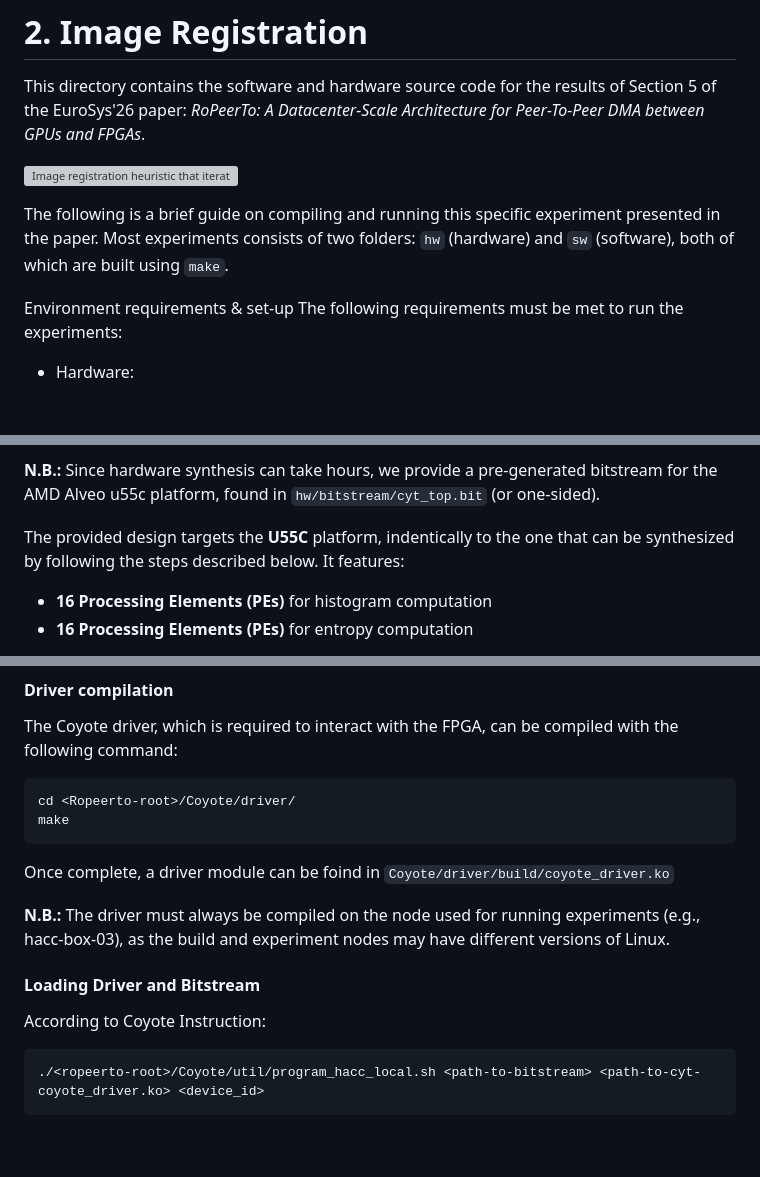
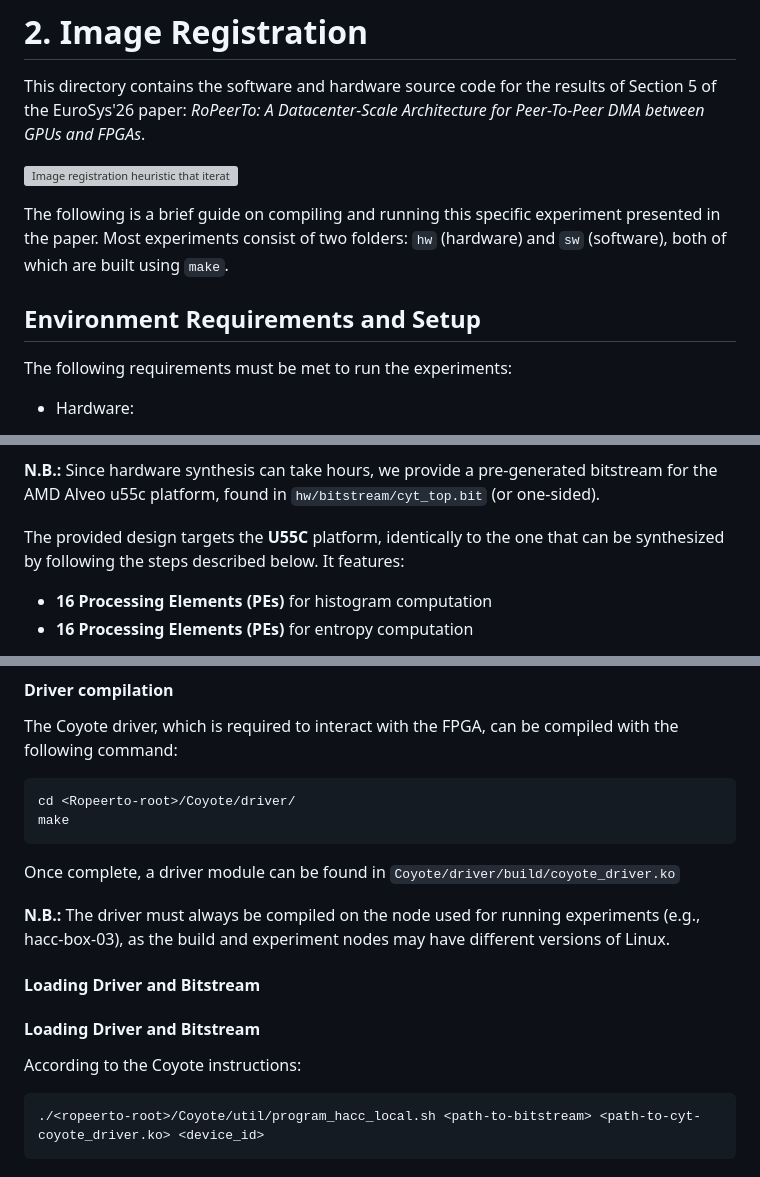
Before and after one commit to necst/ropeerto, a Markdown page: experiments/2_image_registration/README.md, 3 parts joined by grey strips. GitHub-like rendering; blank space fills up the shorter version; grey boxes are pictures that could not be loaded.

````diff
--- a/experiments/2_image_registration/README.md
+++ b/experiments/2_image_registration/README.md
@@ -5,9 +5,9 @@ This directory contains the software and hardware source code for the results of
 ![Image registration heuristic that iteratively aligns a floating volume with respect to its reference.](figures/application.jpg)
 
 
-The following is a brief guide on compiling and running this specific experiment presented in the paper. Most experiments consists of two folders: `hw` (hardware) and `sw` (software), both of which are built using `make`.
+The following is a brief guide on compiling and running this specific experiment presented in the paper. Most experiments consist of two folders: `hw` (hardware) and `sw` (software), both of which are built using `make`.
 
-Environment requirements & set-up
+## Environment Requirements and Setup
 The following requirements must be met to run the experiments:
 
 - Hardware:
@@ -124,7 +124,7 @@ Once complete, a bitstream can be found in: `hw/build/bitstreams/cyt_top.bit`. O
 
 **N.B.:** Since hardware synthesis can take hours, we provide a pre-generated bitstream for the AMD Alveo u55c platform, found in `hw/bitstream/cyt_top.bit` (or one-sided).
 
-The provided design targets the **U55C** platform, indentically to the one that can be synthesized by following the steps described below. It features:
+The provided design targets the **U55C** platform, identically to the one that can be synthesized by following the steps described below. It features:
 
 - **16 Processing Elements (PEs)** for histogram computation
 - **16 Processing Elements (PEs)** for entropy computation
@@ -141,12 +141,14 @@ cd <Ropeerto-root>/Coyote/driver/
 make
 ```
 
-Once complete, a driver module can be foind in `Coyote/driver/build/coyote_driver.ko`
+Once complete, a driver module can be found in `Coyote/driver/build/coyote_driver.ko`
 
 **N.B.:** The driver must always be compiled on the node used for running experiments (e.g., hacc-box-03), as the build and experiment nodes may have different versions of Linux.
 
 #### Loading Driver and Bitstream
-According to Coyote Instruction:
+#### Loading Driver and Bitstream
+
+According to the Coyote instructions:
 ```bash
 ./<ropeerto-root>/Coyote/util/program_hacc_local.sh <path-to-bitstream> <path-to-cyt-coyote_driver.ko> <device_id>
 ```
````
Also changed, not shown: experiments/1_microbenchmarks/README.md (+2 -2 lines).
